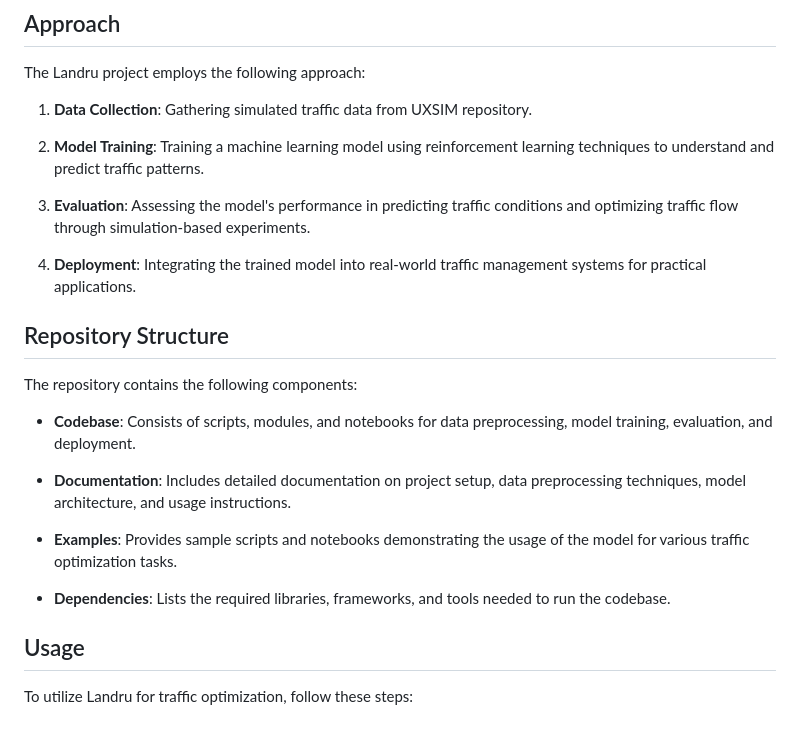
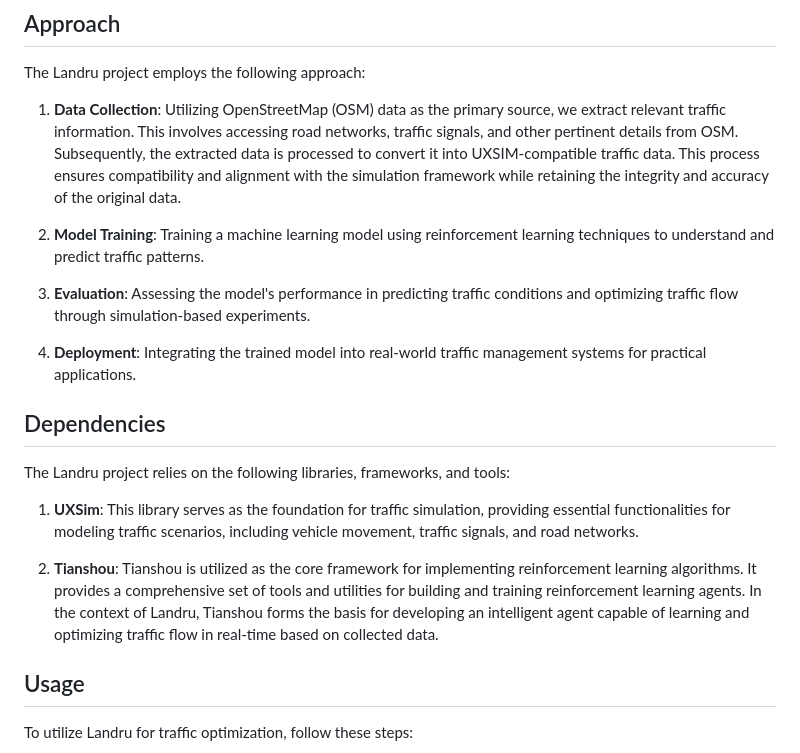
Before and after one commit to higotenda/landru, a Markdown page: README.md, the part around the change. Rendered like a GitHub page.

```diff
--- a/README.md
+++ b/README.md
@@ -18,7 +18,7 @@ The overarching goals of Landru include:
 
 The Landru project employs the following approach:
 
-1. **Data Collection**: Gathering simulated traffic data from UXSIM repository.
+1. **Data Collection**: Utilizing OpenStreetMap (OSM) data as the primary source, we extract relevant traffic information. This involves accessing road networks, traffic signals, and other pertinent details from OSM. Subsequently, the extracted data is processed to convert it into UXSIM-compatible traffic data. This process ensures compatibility and alignment with the simulation framework while retaining the integrity and accuracy of the original data.
 
 2. **Model Training**: Training a machine learning model using reinforcement learning techniques to understand and predict traffic patterns.
 
@@ -26,17 +26,13 @@ The Landru project employs the following approach:
 
 4. **Deployment**: Integrating the trained model into real-world traffic management systems for practical applications.
 
-## Repository Structure
+## Dependencies
 
-The repository contains the following components:
+The Landru project relies on the following libraries, frameworks, and tools:
 
-- **Codebase**: Consists of scripts, modules, and notebooks for data preprocessing, model training, evaluation, and deployment.
+1. **UXSim**: This library serves as the foundation for traffic simulation, providing essential functionalities for modeling traffic scenarios, including vehicle movement, traffic signals, and road networks.
 
-- **Documentation**: Includes detailed documentation on project setup, data preprocessing techniques, model architecture, and usage instructions.
-
-- **Examples**: Provides sample scripts and notebooks demonstrating the usage of the model for various traffic optimization tasks.
-
-- **Dependencies**: Lists the required libraries, frameworks, and tools needed to run the codebase.
+2. **Tianshou**: Tianshou is utilized as the core framework for implementing reinforcement learning algorithms. It provides a comprehensive set of tools and utilities for building and training reinforcement learning agents. In the context of Landru, Tianshou forms the basis for developing an intelligent agent capable of learning and optimizing traffic flow in real-time based on collected data.
 
 ## Usage
 
```
